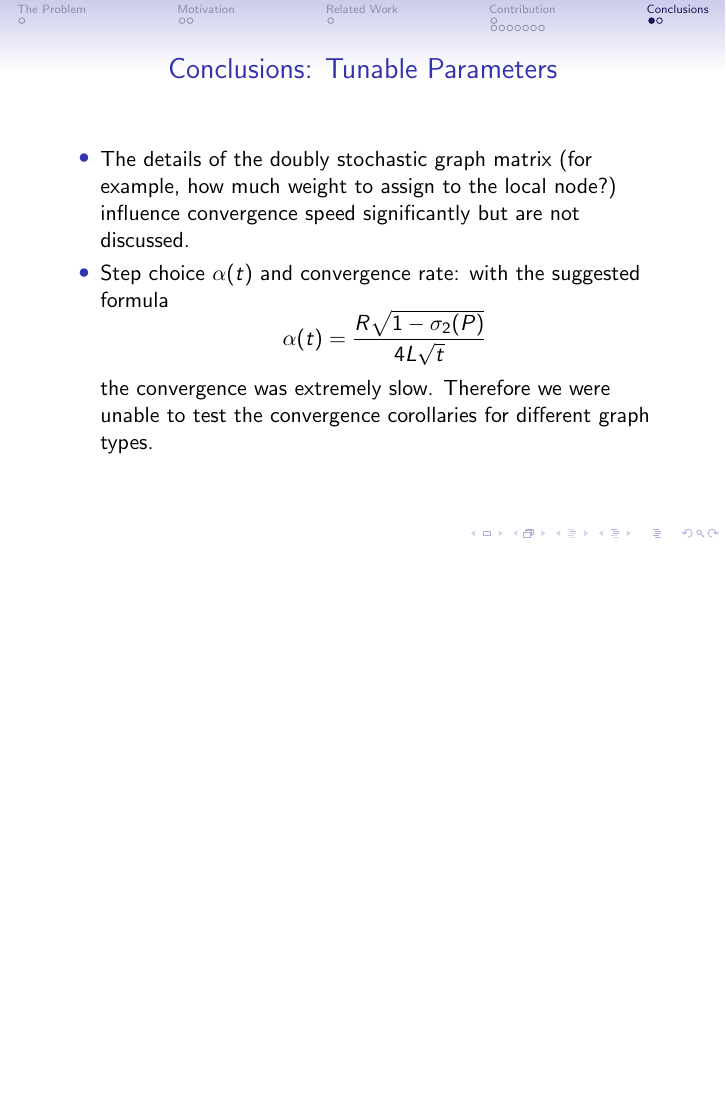
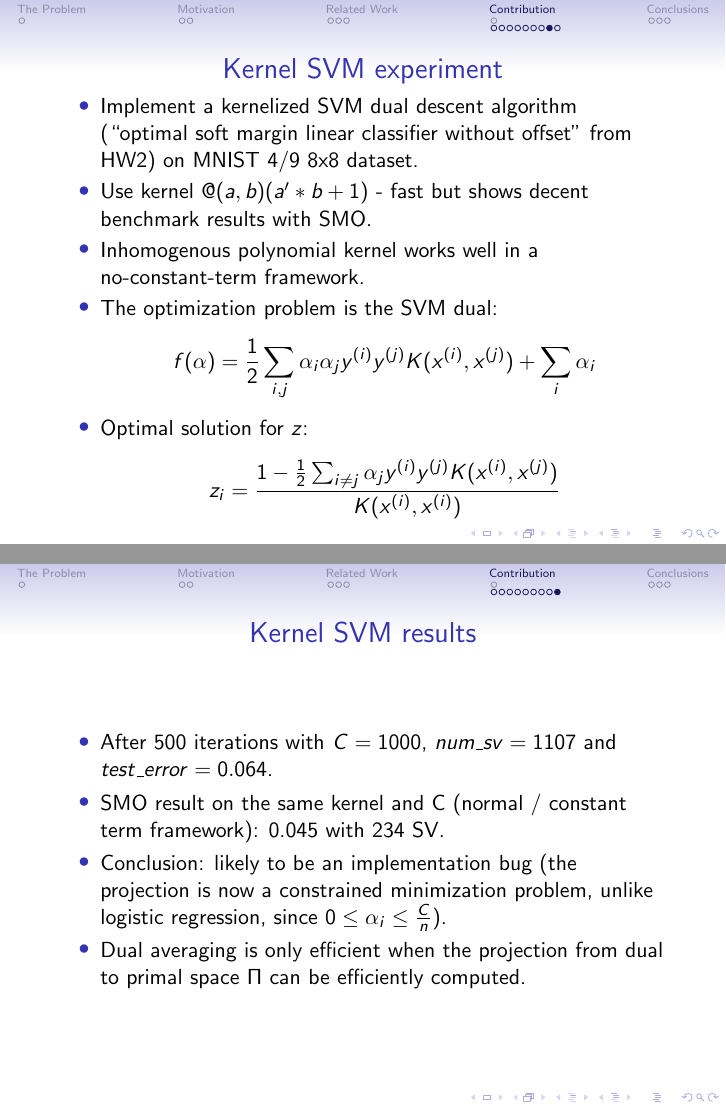
Before and after one commit to maxvt/science, LaTeX slides (ec719_machine_learning/distributed_dual_averaging/presentation/presentation.tex): page 17 of 18 before the commit and pages 19 and 20 of 23 after it, the two joined at a grey line, the shorter picture padded with empty space. Compiled offline with pdfLaTeX.

Commit message:
Add more experiments, local SVM implementation, and a rendering of the presentation.

```diff
--- a/ec719_machine_learning/distributed_dual_averaging/presentation/presentation.tex
+++ b/ec719_machine_learning/distributed_dual_averaging/presentation/presentation.tex
@@ -142,8 +161,27 @@ gradient optimization algorithms. \emph{Uses shared memory.}
 		outweigh the (quadratic) growth of area covered by the nodes of the graph.
 	\end{frame}
 
+	\begin{frame}{Kernel SVM experiment}
+		\begin{itemize}
+			\item Implement a kernelized SVM dual descent algorithm (``optimal soft margin linear classifier without offset''
+			from HW2) on MNIST 4/9 8x8 dataset.
+			\item Use kernel $@(a,b)(a' * b + 1)$ - fast but shows decent benchmark results with SMO.
+			\item Inhomogenous polynomial kernel works well in a no-constant-term framework.
+			\item The optimization problem is the SVM dual:\[f(\alpha) = \frac{1}{2}\sum_{i,j}\alpha_i\alpha_jy^{(i)}y^{(j)}K(x^{(i)}, x^{(j)}) + \sum_i\alpha_i\]
+			\item Optimal solution for $z$:\[z_i = \frac{1 - \frac{1}{2}\sum_{i \not = j}\alpha_jy^{(i)}y^{(j)}K(x^{(i)}, x^{(j)})}{K(x^{(i)}, x^{(i)})}\]
+		\end{itemize}
+	\end{frame}
 
-	\subsection{Evaluation}
+	\begin{frame}{Kernel SVM results}
+		\begin{itemize}
+			\item After 500 iterations with $C = 1000$, $num\_sv = 1107$ and $test\_error = 0.064$.
+			\item SMO result on the same kernel and C (normal / constant term framework): 0.045 with 234 SV.
+			\item Conclusion: likely to be an implementation bug (the projection is now a constrained
+				minimization problem, unlike logistic regression, since $0 \leq \alpha_i \leq \frac{C}{n})$.
+			\item Dual averaging is only efficient when the projection from dual to primal space $ \Pi$ can
+				be efficiently computed.
+		\end{itemize}
+	\end{frame}
 
 	\section{Conclusions}
 	\begin{frame}{Conclusions: Tunable Parameters}
```
Also changed, not shown: ec719_machine_learning/distributed_dual_averaging/matlab/README.md, ec719_machine_learning/distributed_dual_averaging/presentation/grid-vs-cycle-ll-per-node.png, ec719_machine_learning/distributed_dual_averaging/presentation/presentation.pdf (added), ec719_machine_learning/distributed_dual_averaging/presentation/presentation.tex (36 more changed lines), 6 other files.
